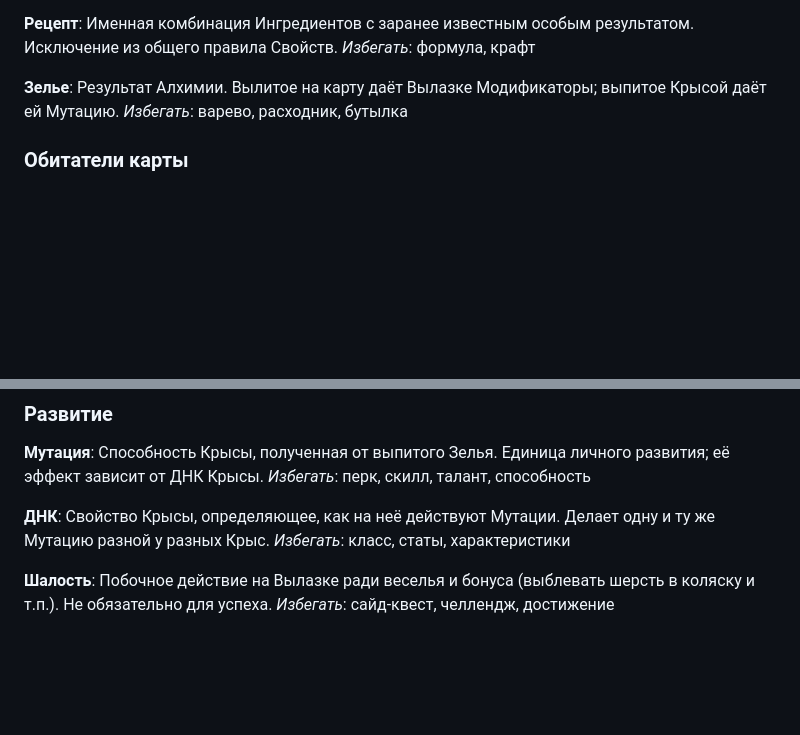
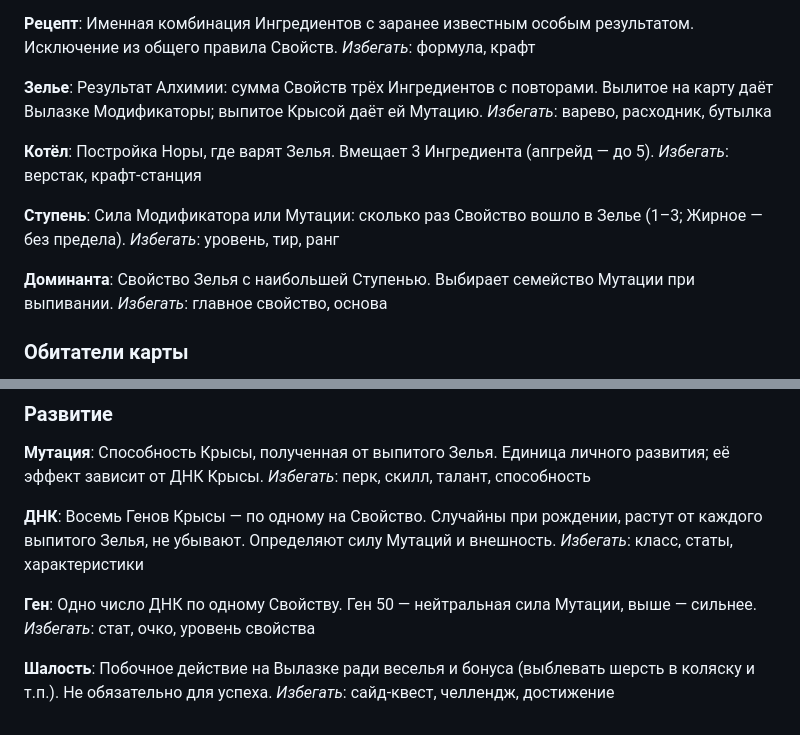
Before and after one commit to leksar/krysy-krysyat, a Markdown page: CONTEXT.md, 2 parts joined by grey strips. GitHub-like rendering; blank space fills up the shorter version.

Commit message:
Draft alchemy model: potions, modifiers, mutations, DNA (ticket 008); glossary: Котёл, Ступень, Доминанта, Ген
Co-Authored-By: Claude Fable 5.1 <noreply@anthropic.com>

```diff
--- a/CONTEXT.md
+++ b/CONTEXT.md
@@ -65,8 +65,20 @@ _Избегать_: тег, атрибут, стат
 _Избегать_: формула, крафт
 
 **Зелье**:
-Результат Алхимии. Вылитое на карту даёт Вылазке Модификаторы; выпитое Крысой даёт ей Мутацию.
+Результат Алхимии: сумма Свойств трёх Ингредиентов с повторами. Вылитое на карту даёт Вылазке Модификаторы; выпитое Крысой даёт ей Мутацию.
 _Избегать_: варево, расходник, бутылка
+
+**Котёл**:
+Постройка Норы, где варят Зелья. Вмещает 3 Ингредиента (апгрейд — до 5).
+_Избегать_: верстак, крафт-станция
+
+**Ступень**:
+Сила Модификатора или Мутации: сколько раз Свойство вошло в Зелье (1–3; Жирное — без предела).
+_Избегать_: уровень, тир, ранг
+
+**Доминанта**:
+Свойство Зелья с наибольшей Ступенью. Выбирает семейство Мутации при выпивании.
+_Избегать_: главное свойство, основа
 
 ### Обитатели карты
 
@@ -93,8 +105,12 @@ _Избегать_: инвентарь, рюкзак, сумка
 _Избегать_: перк, скилл, талант, способность
 
 **ДНК**:
-Свойство Крысы, определяющее, как на неё действуют Мутации. Делает одну и ту же Мутацию разной у разных Крыс.
+Восемь Генов Крысы — по одному на Свойство. Случайны при рождении, растут от каждого выпитого Зелья, не убывают. Определяют силу Мутаций и внешность.
 _Избегать_: класс, статы, характеристики
+
+**Ген**:
+Одно число ДНК по одному Свойству. Ген 50 — нейтральная сила Мутации, выше — сильнее.
+_Избегать_: стат, очко, уровень свойства
 
 **Шалость**:
 Побочное действие на Вылазке ради веселья и бонуса (выблевать шерсть в коляску и т.п.). Не обязательно для успеха.
```
Also changed, not shown: docs/design/alchemy.md (added, +78 -0 lines), 1 other file.
